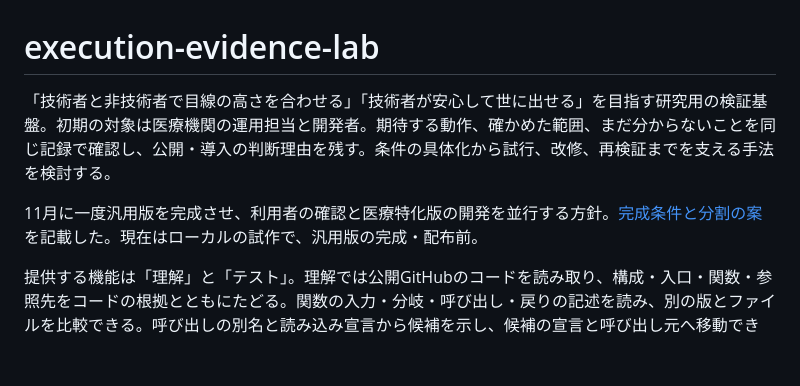
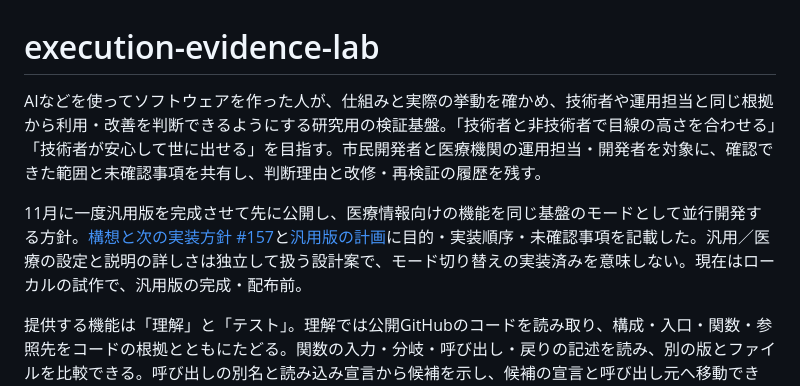
Before and after one commit to Suisan-neki/execution-evidence-lab, a Markdown page: README.md, the part around the change. GitHub-like rendering; blank space fills up the shorter version.

Commit message:
docs: reflect citizen development and medical mode plan (#157)

```diff
--- a/README.md
+++ b/README.md
@@ -1,8 +1,8 @@
 # execution-evidence-lab
 
-「技術者と非技術者で目線の高さを合わせる」「技術者が安心して世に出せる」を目指す研究用の検証基盤。初期の対象は医療機関の運用担当と開発者。期待する動作、確かめた範囲、まだ分からないことを同じ記録で確認し、公開・導入の判断理由を残す。条件の具体化から試行、改修、再検証までを支える手法を検討する。
+AIなどを使ってソフトウェアを作った人が、仕組みと実際の挙動を確かめ、技術者や運用担当と同じ根拠から利用・改善を判断できるようにする研究用の検証基盤。「技術者と非技術者で目線の高さを合わせる」「技術者が安心して世に出せる」を目指す。市民開発者と医療機関の運用担当・開発者を対象に、確認できた範囲と未確認事項を共有し、判断理由と改修・再検証の履歴を残す。
 
-11月に一度汎用版を完成させ、利用者の確認と医療特化版の開発を並行する方針。[完成条件と分割の案](docs/general-release-plan.md)を記載した。現在はローカルの試作で、汎用版の完成・配布前。
+11月に一度汎用版を完成させて先に公開し、医療情報向けの機能を同じ基盤のモードとして並行開発する方針。[構想と次の実装方針 #157](https://github.com/Suisan-neki/execution-evidence-lab/issues/157)と[汎用版の計画](docs/general-release-plan.md)に目的・実装順序・未確認事項を記載した。汎用／医療の設定と説明の詳しさは独立して扱う設計案で、モード切り替えの実装済みを意味しない。現在はローカルの試作で、汎用版の完成・配布前。
 
 提供する機能は「理解」と「テスト」。理解では公開GitHubのコードを読み取り、構成・入口・関数・参照先をコードの根拠とともにたどる。関数の入力・分岐・呼び出し・戻りの記述を読み、別の版とファイルを比較できる。呼び出しの別名と読み込み宣言から候補を示し、候補の宣言と呼び出し元へ移動できる。テストでは対象の処理を実行して期待する動作・失敗・未確認事項を確かめる。同じ確認事項に取り込んだ二つの試行を画面で比較し、結果とコード・入力・条件の違いを確認できる。[試行比較の手順](docs/trial-comparison.md)。理解した処理と試験結果を同じコードへ対応づける。
 
```
